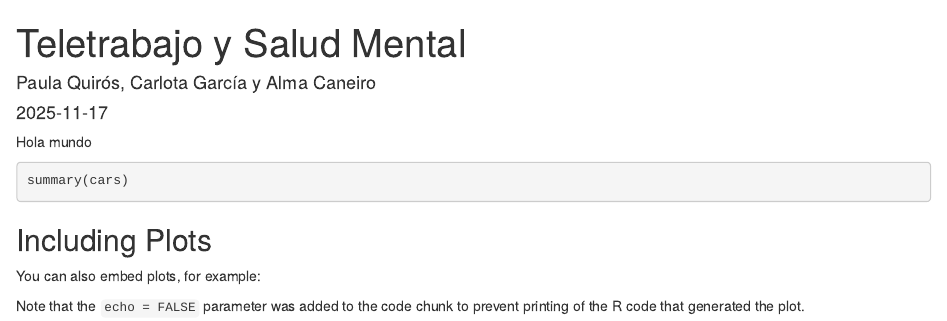
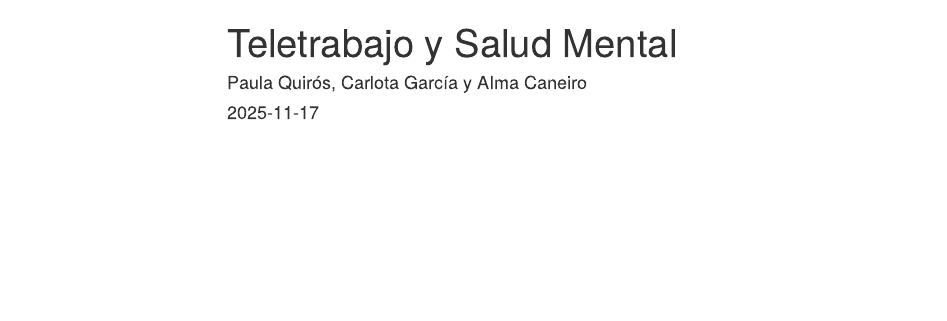
Before and after one commit to Carlota12N/seminario-teletrabajo-saludmental, an R Markdown document (seminario.Rmd): the page in a window 1100 px wide, from its top. Rendered offline with R 4.5, knitr and Pandoc, with nearby package versions; the code chunks are not run, so their results and figures are left out; menus at the side of the page are left out.

Commit message:
Encabezado empezado

````diff
--- a/seminario.Rmd
+++ b/seminario.Rmd
@@ -2,24 +2,12 @@
 title: "Teletrabajo y Salud Mental"
 author: "Paula Quirós, Carlota García y Alma Caneiro"
 date: "`r Sys.Date()`"
-output: html_document
+output:
+  html_document:
+      toc: true
+      toc_float: true
 ---
 
 ```{r setup, include=FALSE}
 knitr::opts_chunk$set(echo = TRUE)
 ```
-Hola mundo
-
-```{r cars}
-summary(cars)
-```
-
-## Including Plots
-
-You can also embed plots, for example:
-
-```{r pressure, echo=FALSE}
-plot(pressure)
-```
-
-Note that the `echo = FALSE` parameter was added to the code chunk to prevent printing of the R code that generated the plot.
````
